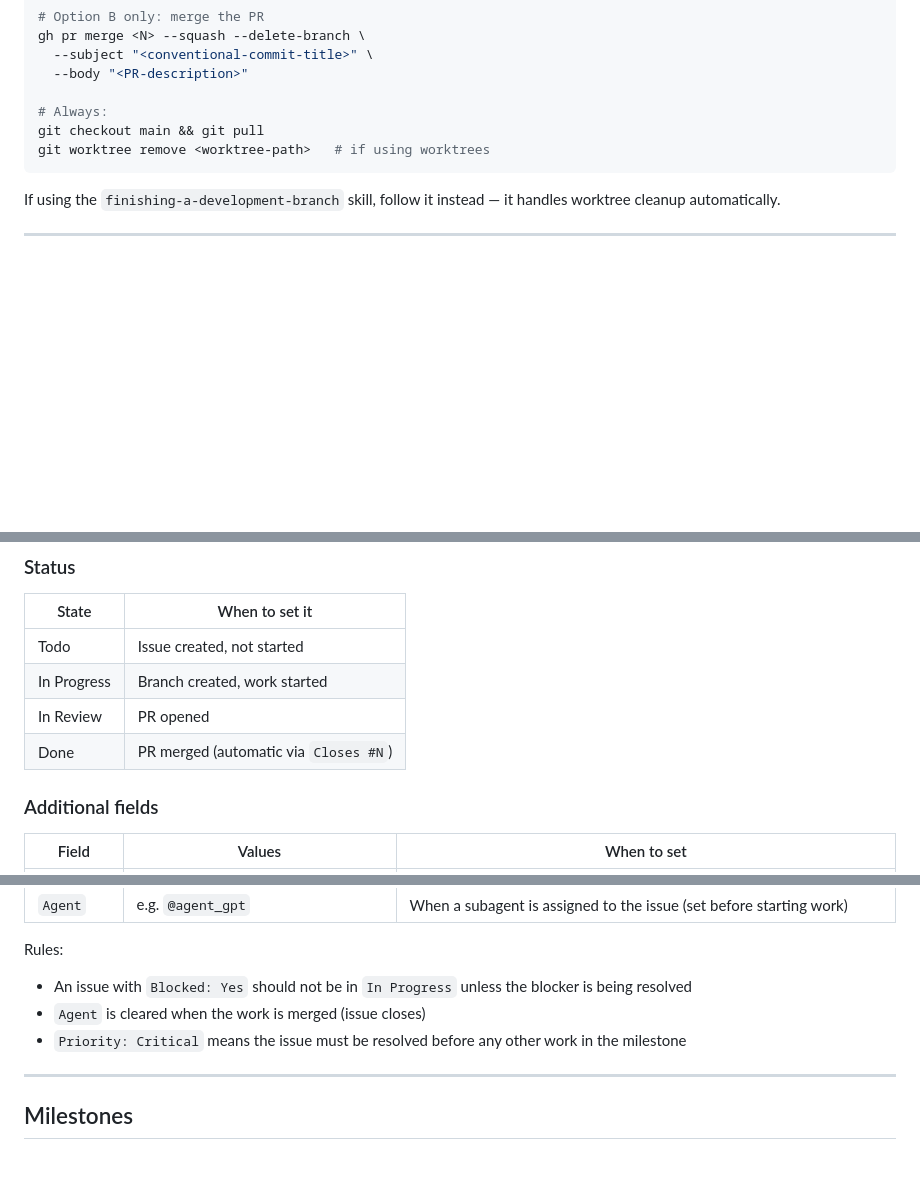
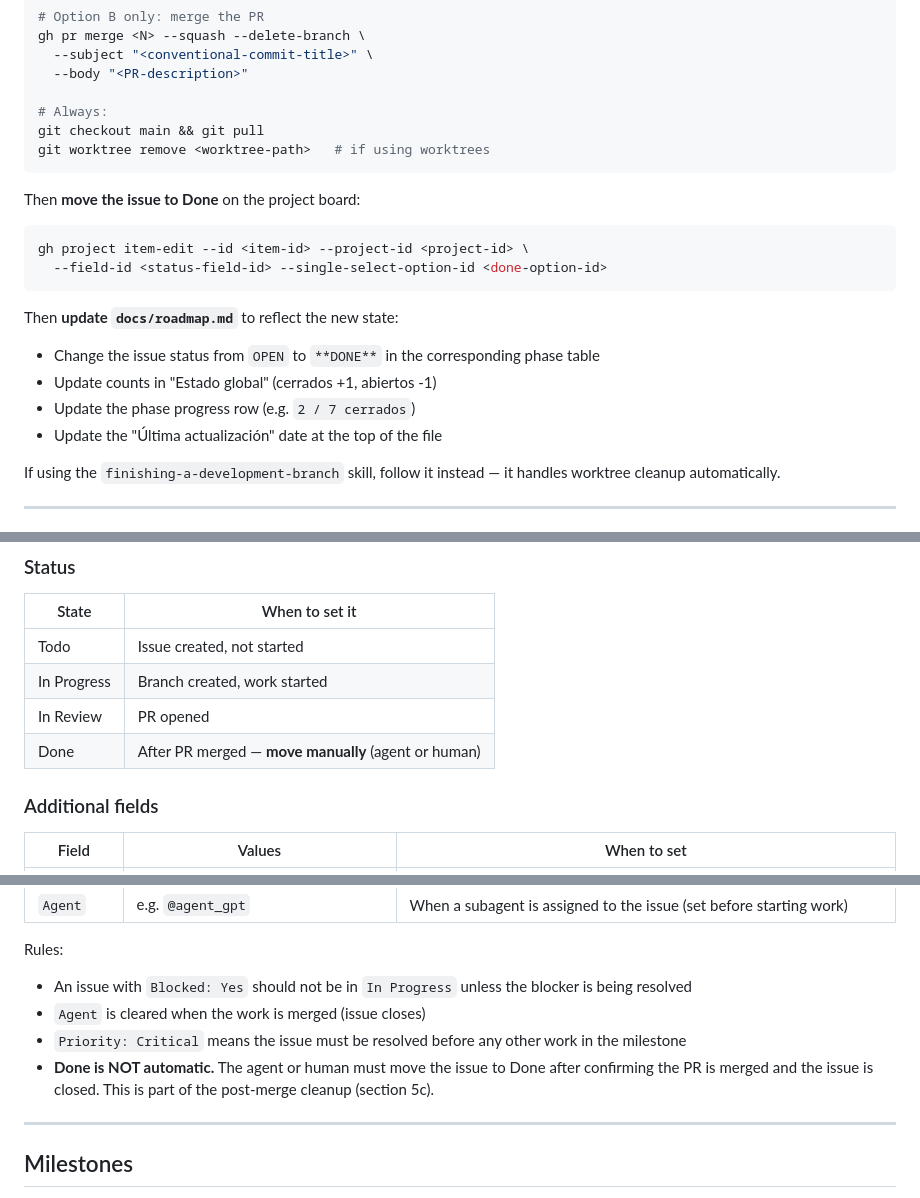
Before and after one commit to kennycallado/oxigent, a Markdown page: docs/workflows/development-flow.md, 3 parts joined by grey strips. Drawn GitHub-style; blank space fills up the shorter version.

Commit message:
docs(root) improve development flow

````diff
--- a/docs/workflows/development-flow.md
+++ b/docs/workflows/development-flow.md
@@ -124,6 +124,20 @@ git checkout main && git pull
 git worktree remove <worktree-path>   # if using worktrees
 ```
 
+Then **move the issue to Done** on the project board:
+
+```bash
+gh project item-edit --id <item-id> --project-id <project-id> \
+  --field-id <status-field-id> --single-select-option-id <done-option-id>
+```
+
+Then **update `docs/roadmap.md`** to reflect the new state:
+
+- Change the issue status from `OPEN` to `**DONE**` in the corresponding phase table
+- Update counts in "Estado global" (cerrados +1, abiertos -1)
+- Update the phase progress row (e.g. `2 / 7 cerrados`)
+- Update the "Última actualización" date at the top of the file
+
 If using the `finishing-a-development-branch` skill, follow it instead — it handles worktree cleanup automatically.
 
 ---
@@ -137,7 +151,7 @@ If using the `finishing-a-development-branch` skill, follow it instead — it ha
 | Todo        | Issue created, not started            |
 | In Progress | Branch created, work started          |
 | In Review   | PR opened                             |
-| Done        | PR merged (automatic via `Closes #N`) |
+| Done        | After PR merged — **move manually** (agent or human) |
 
 ### Additional fields
 
@@ -152,6 +166,7 @@ Rules:
 - An issue with `Blocked: Yes` should not be in `In Progress` unless the blocker is being resolved
 - `Agent` is cleared when the work is merged (issue closes)
 - `Priority: Critical` means the issue must be resolved before any other work in the milestone
+- **Done is NOT automatic.** The agent or human must move the issue to Done after confirming the PR is merged and the issue is closed. This is part of the post-merge cleanup (section 5c).
 
 ---
 
````
Also changed, not shown: AGENTS.md (+1 -1 lines), docs/roadmap.md (+1 -1 lines).
